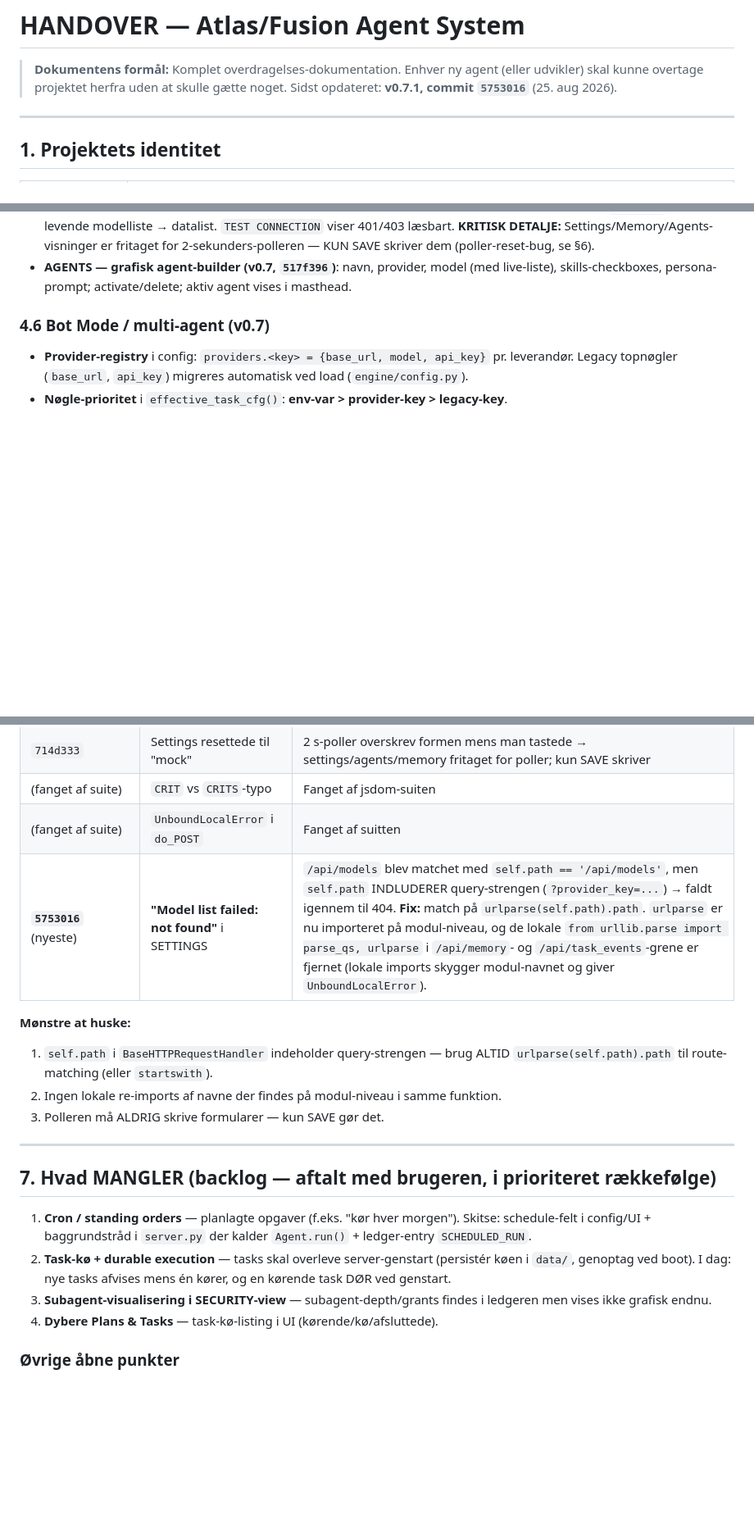
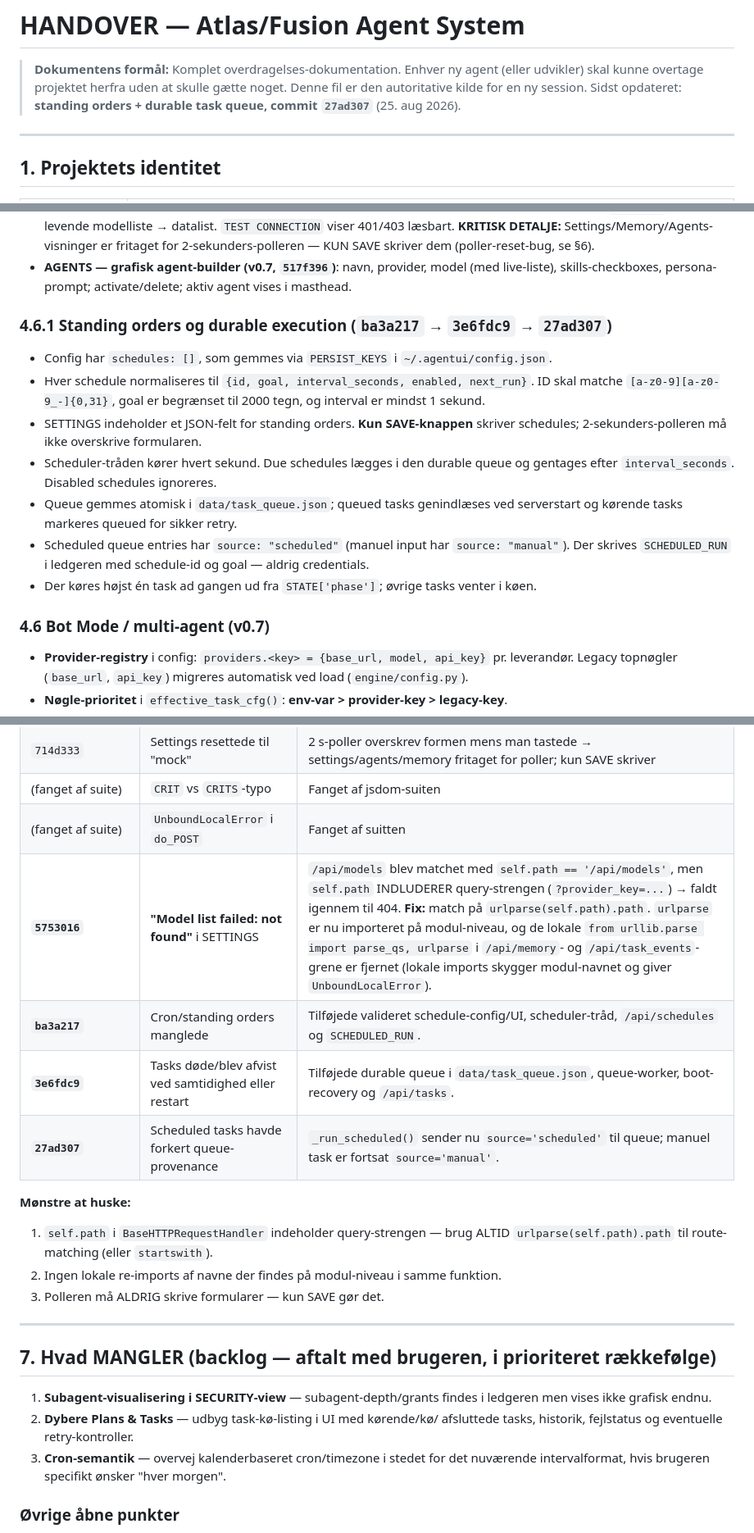
Before and after one commit to bubbadk/agent-ui, a Markdown page: HANDOVER.md, 3 parts joined by grey strips. Shown at 82% size. Rendered like a GitHub page; blank space fills up the shorter version.

Commit message:
docs: update handover for schedules and durable queue

```diff
--- a/HANDOVER.md
+++ b/HANDOVER.md
@@ -2,7 +2,9 @@
 
 > **Dokumentens formål:** Komplet overdragelses-dokumentation. Enhver ny agent
 > (eller udvikler) skal kunne overtage projektet herfra uden at skulle gætte
-> noget. Sidst opdateret: **v0.7.1, commit `5753016`** (25. aug 2026).
+> noget. Denne fil er den autoritative kilde for en ny session.
+> Sidst opdateret: **standing orders + durable task queue, commit `27ad307`**
+> (25. aug 2026).
 
 ---
 
@@ -151,6 +156,24 @@ Alle REST-routes i `server/server.py`:
 - **AGENTS — grafisk agent-builder (v0.7, `517f396`)**: navn, provider, model
   (med live-liste), skills-checkboxes, persona-prompt; activate/delete;
   aktiv agent vises i masthead.
+
+### 4.6.1 Standing orders og durable execution (`ba3a217` → `3e6fdc9` → `27ad307`)
+- Config har `schedules: []`, som gemmes via `PERSIST_KEYS` i
+  `~/.agentui/config.json`.
+- Hver schedule normaliseres til `{id, goal, interval_seconds, enabled,
+  next_run}`. ID skal matche `[a-z0-9][a-z0-9_-]{0,31}`, goal er begrænset til
+  2000 tegn, og interval er mindst 1 sekund.
+- SETTINGS indeholder et JSON-felt for standing orders. **Kun SAVE-knappen**
+  skriver schedules; 2-sekunders-polleren må ikke overskrive formularen.
+- Scheduler-tråden kører hvert sekund. Due schedules lægges i den durable
+  queue og gentages efter `interval_seconds`. Disabled schedules ignoreres.
+- Queue gemmes atomisk i `data/task_queue.json`; queued tasks genindlæses ved
+  serverstart og kørende tasks markeres queued for sikker retry.
+- Scheduled queue entries har `source: "scheduled"` (manuel input har
+  `source: "manual"`). Der skrives `SCHEDULED_RUN` i ledgeren med schedule-id
+  og goal — aldrig credentials.
+- Der køres højst én task ad gangen ud fra `STATE['phase']`; øvrige tasks
+  venter i køen.
 
 ### 4.6 Bot Mode / multi-agent (v0.7)
 - **Provider-registry** i config: `providers.<key> = {base_url, model,
@@ -220,7 +247,10 @@ Alle REST-routes i `server/server.py`:
 | `714d333` | Settings resettede til "mock" | 2 s-poller overskrev formen mens man tastede → settings/agents/memory fritaget for poller; kun SAVE skriver |
 | (fanget af suite) | `CRIT` vs `CRITS`-typo | Fanget af jsdom-suiten |
 | (fanget af suite) | `UnboundLocalError` i `do_POST` | Fanget af suitten |
-| **`5753016`** (nyeste) | **"Model list failed: not found"** i SETTINGS | `/api/models` blev matchet med `self.path == '/api/models'`, men `self.path` INDLUDERER query-strengen (`?provider_key=...`) → faldt igennem til 404. **Fix:** match på `urlparse(self.path).path`. `urlparse` er nu importeret på modul-niveau, og de lokale `from urllib.parse import parse_qs, urlparse` i `/api/memory`- og `/api/task_events`-grene er fjernet (lokale imports skygger modul-navnet og giver `UnboundLocalError`). |
+| **`5753016`** | **"Model list failed: not found"** i SETTINGS | `/api/models` blev matchet med `self.path == '/api/models'`, men `self.path` INDLUDERER query-strengen (`?provider_key=...`) → faldt igennem til 404. **Fix:** match på `urlparse(self.path).path`. `urlparse` er nu importeret på modul-niveau, og de lokale `from urllib.parse import parse_qs, urlparse` i `/api/memory`- og `/api/task_events`-grene er fjernet (lokale imports skygger modul-navnet og giver `UnboundLocalError`). |
+| **`ba3a217`** | Cron/standing orders manglede | Tilføjede valideret schedule-config/UI, scheduler-tråd, `/api/schedules` og `SCHEDULED_RUN`. |
+| **`3e6fdc9`** | Tasks døde/blev afvist ved samtidighed eller restart | Tilføjede durable queue i `data/task_queue.json`, queue-worker, boot-recovery og `/api/tasks`. |
+| **`27ad307`** | Scheduled tasks havde forkert queue-provenance | `_run_scheduled()` sender nu `source='scheduled'` til queue; manuel task er fortsat `source='manual'`. |
 
 **Mønstre at huske:**
 1. `self.path` i `BaseHTTPRequestHandler` indeholder query-strengen — brug
@@ -232,15 +262,12 @@ Alle REST-routes i `server/server.py`:
 
 ## 7. Hvad MANGLER (backlog — aftalt med brugeren, i prioriteret rækkefølge)
 
-1. **Cron / standing orders** — planlagte opgaver (f.eks. "kør hver morgen").
-   Skitse: schedule-felt i config/UI + baggrundstråd i `server.py` der kalder
-   `Agent.run()` + ledger-entry `SCHEDULED_RUN`.
-2. **Task-kø + durable execution** — tasks skal overleve server-genstart
-   (persistér køen i `data/`, genoptag ved boot). I dag: nye tasks afvises
-   mens én kører, og en kørende task DØR ved genstart.
-3. **Subagent-visualisering i SECURITY-view** — subagent-depth/grants findes i
+1. **Subagent-visualisering i SECURITY-view** — subagent-depth/grants findes i
    ledgeren men vises ikke grafisk endnu.
-4. **Dybere Plans & Tasks** — task-kø-listing i UI (kørende/kø/afsluttede).
+2. **Dybere Plans & Tasks** — udbyg task-kø-listing i UI med kørende/kø/
+   afsluttede tasks, historik, fejlstatus og eventuelle retry-kontroller.
+3. **Cron-semantik** — overvej kalenderbaseret cron/timezone i stedet for det
+   nuværende intervalformat, hvis brugeren specifikt ønsker "hver morgen".
 
 ### Øvrige åbne punkter
 - **Rig LLM-kørsel**: OpenRouter-nøgle ER konfigureret (via grafisk SETTINGS),
```
Also changed, not shown: other parts of HANDOVER.md (+10 -3 lines), NEXT_AGENT_PROMPT.md (+12 -9 lines).
